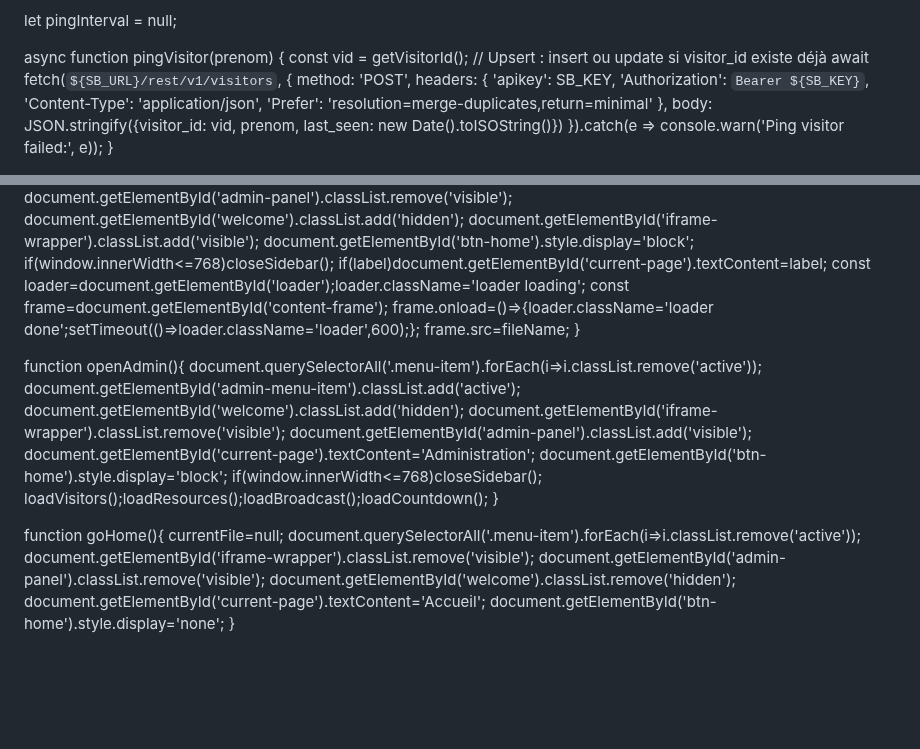
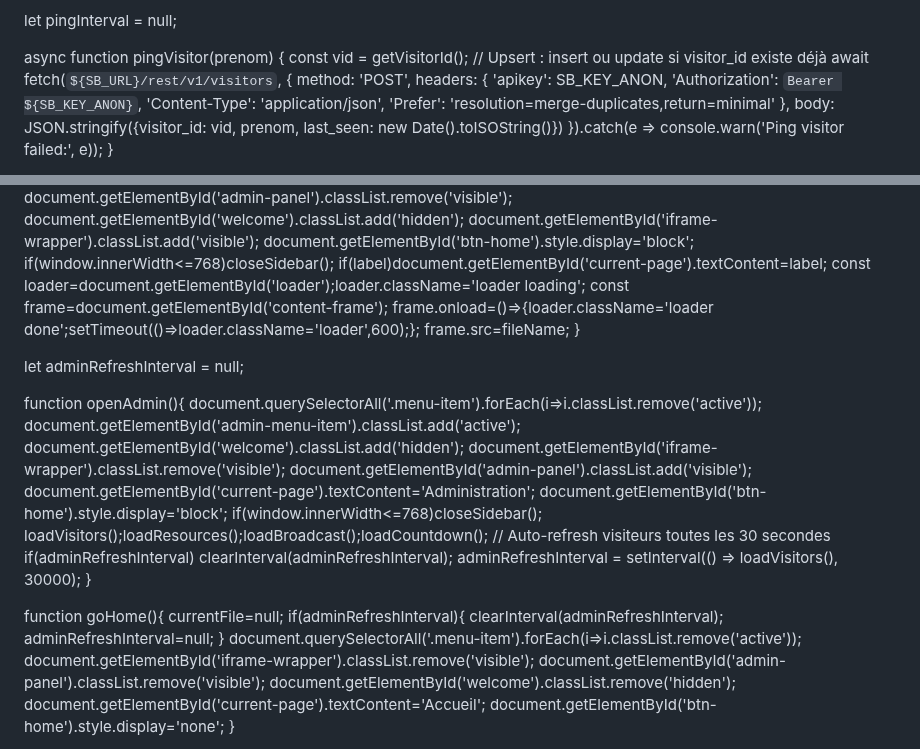
Before and after one commit to jojo97343/testehtml, a Markdown page: README.md, 2 parts joined by grey strips. GitHub-like rendering; blank space fills up the shorter version.

```diff
--- a/README.md
+++ b/README.md
@@ -1974,8 +1974,8 @@ async function pingVisitor(prenom) {
     await fetch(`${SB_URL}/rest/v1/visitors`, {
         method: 'POST',
         headers: {
-            'apikey': SB_KEY,
-            'Authorization': `Bearer ${SB_KEY}`,
+            'apikey': SB_KEY_ANON,
+            'Authorization': `Bearer ${SB_KEY_ANON}`,
             'Content-Type': 'application/json',
             'Prefer': 'resolution=merge-duplicates,return=minimal'
         },
@@ -2033,6 +2033,8 @@ function loadPage(fileName,el,label){
     frame.src=fileName;
 }
 
+let adminRefreshInterval = null;
+
 function openAdmin(){
     document.querySelectorAll('.menu-item').forEach(i=>i.classList.remove('active'));
     document.getElementById('admin-menu-item').classList.add('active');
@@ -2043,10 +2045,14 @@ function openAdmin(){
     document.getElementById('btn-home').style.display='block';
     if(window.innerWidth<=768)closeSidebar();
     loadVisitors();loadResources();loadBroadcast();loadCountdown();
+    // Auto-refresh visiteurs toutes les 30 secondes
+    if(adminRefreshInterval) clearInterval(adminRefreshInterval);
+    adminRefreshInterval = setInterval(() => loadVisitors(), 30000);
 }
 
 function goHome(){
     currentFile=null;
+    if(adminRefreshInterval){ clearInterval(adminRefreshInterval); adminRefreshInterval=null; }
     document.querySelectorAll('.menu-item').forEach(i=>i.classList.remove('active'));
     document.getElementById('iframe-wrapper').classList.remove('visible');
     document.getElementById('admin-panel').classList.remove('visible');
```
